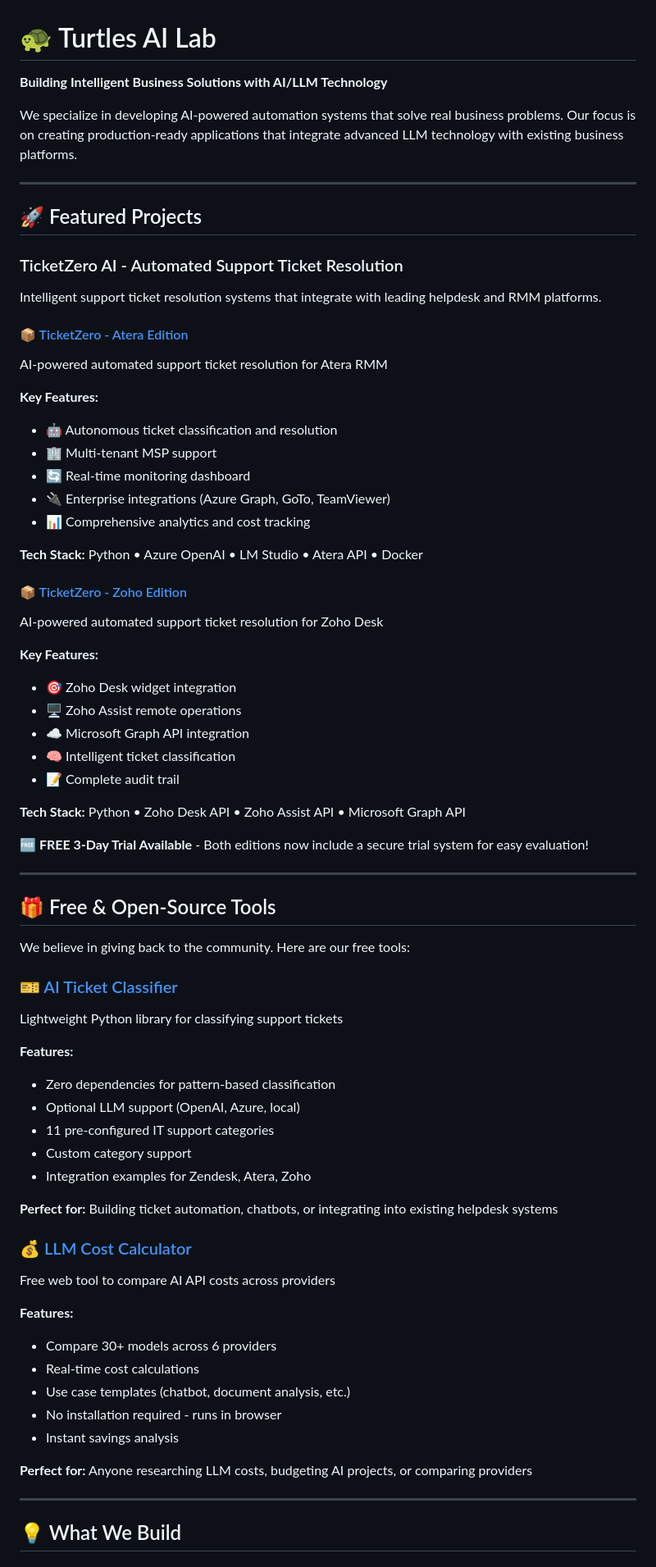
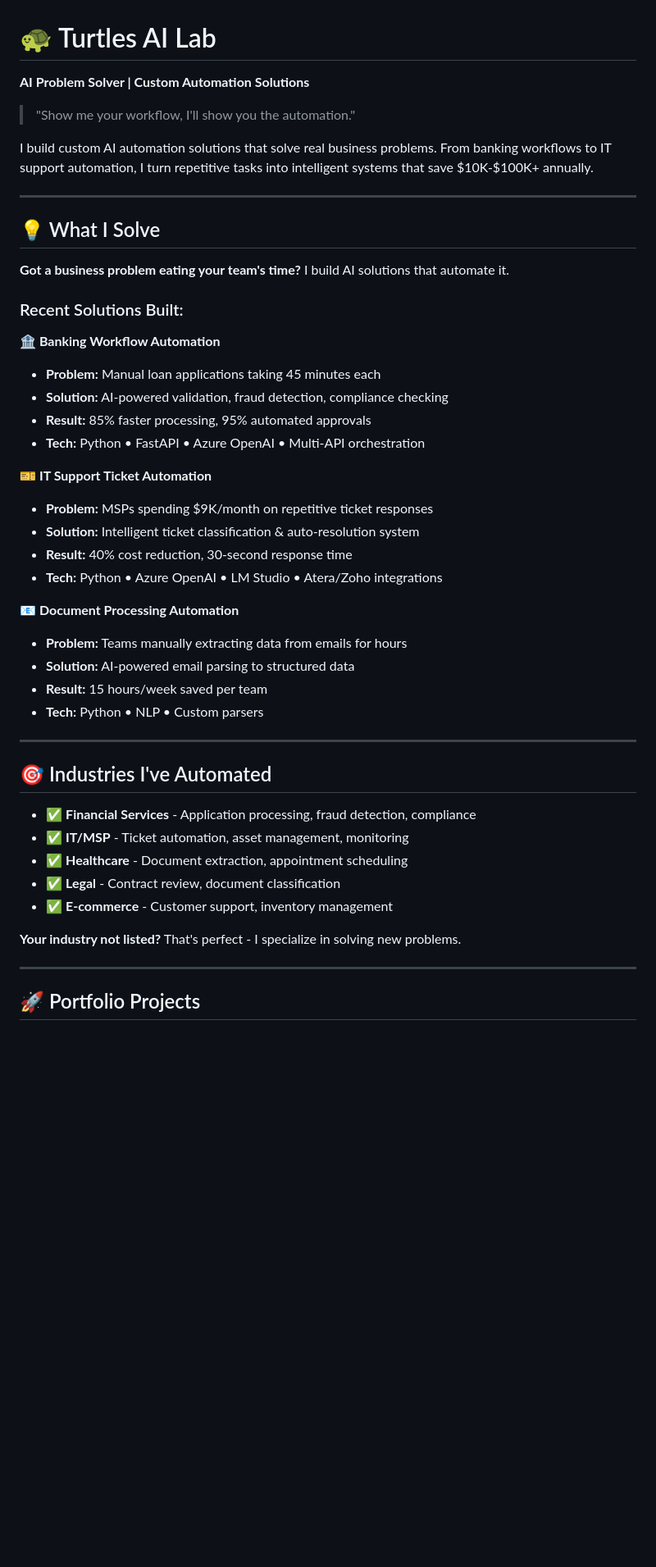
Before and after one commit to Turtles-AI-Lab/Turtles-AI-Lab, a Markdown page: README.md, the part around one of its changes. Shown at 82% size. Rendered like a GitHub page; blank space fills up the shorter version.

```diff
--- a/README.md
+++ b/README.md
@@ -1,74 +1,50 @@
 # 🐢 Turtles AI Lab
 
-**Building Intelligent Business Solutions with AI/LLM Technology**
+**AI Problem Solver | Custom Automation Solutions**
 
-We specialize in developing AI-powered automation systems that solve real business problems. Our focus is on creating production-ready applications that integrate advanced LLM technology with existing business platforms.
+> "Show me your workflow, I'll show you the automation."
+
+I build custom AI automation solutions that solve real business problems. From banking workflows to IT support automation, I turn repetitive tasks into intelligent systems that save $10K-$100K+ annually.
 
 ---
 
-## 🚀 Featured Projects
+## 💡 What I Solve
 
-### TicketZero AI - Automated Support Ticket Resolution
+**Got a business problem eating your team's time?** I build AI solutions that automate it.
 
-Intelligent support ticket resolution systems that integrate with leading helpdesk and RMM platforms.
+### Recent Solutions Built:
 
-#### 📦 [TicketZero - Atera Edition](https://github.com/Turtles-AI-Lab/TicketZero-Atera-Edition)
-AI-powered automated support ticket resolution for Atera RMM
+**🏦 Banking Workflow Automation**
+- **Problem:** Manual loan applications taking 45 minutes each
+- **Solution:** AI-powered validation, fraud detection, compliance checking
+- **Result:** 85% faster processing, 95% automated approvals
+- **Tech:** Python • FastAPI • Azure OpenAI • Multi-API orchestration
 
-**Key Features:**
-- 🤖 Autonomous ticket classification and resolution
-- 🏢 Multi-tenant MSP support
-- 🔄 Real-time monitoring dashboard
-- 🔌 Enterprise integrations (Azure Graph, GoTo, TeamViewer)
-- 📊 Comprehensive analytics and cost tracking
+**🎫 IT Support Ticket Automation**
+- **Problem:** MSPs spending $9K/month on repetitive ticket responses
+- **Solution:** Intelligent ticket classification & auto-resolution system
+- **Result:** 40% cost reduction, 30-second response time
+- **Tech:** Python • Azure OpenAI • LM Studio • Atera/Zoho integrations
 
-**Tech Stack:** Python • Azure OpenAI • LM Studio • Atera API • Docker
-
-#### 📦 [TicketZero - Zoho Edition](https://github.com/Turtles-AI-Lab/TicketZero-Zoho-Edition)
-AI-powered automated support ticket resolution for Zoho Desk
-
-**Key Features:**
-- 🎯 Zoho Desk widget integration
-- 🖥️ Zoho Assist remote operations
-- ☁️ Microsoft Graph API integration
-- 🧠 Intelligent ticket classification
-- 📝 Complete audit trail
-
-**Tech Stack:** Python • Zoho Desk API • Zoho Assist API • Microsoft Graph API
-
-**🆓 FREE 3-Day Trial Available** - Both editions now include a secure trial system for easy evaluation!
+**📧 Document Processing Automation**
+- **Problem:** Teams manually extracting data from emails for hours
+- **Solution:** AI-powered email parsing to structured data
+- **Result:** 15 hours/week saved per team
+- **Tech:** Python • NLP • Custom parsers
 
 ---
 
-## 🎁 Free & Open-Source Tools
+## 🎯 Industries I've Automated
 
-We believe in giving back to the community. Here are our free tools:
+- ✅ **Financial Services** - Application processing, fraud detection, compliance
+- ✅ **IT/MSP** - Ticket automation, asset management, monitoring
+- ✅ **Healthcare** - Document extraction, appointment scheduling
+- ✅ **Legal** - Contract review, document classification
+- ✅ **E-commerce** - Customer support, inventory management
 
-### 🎫 [AI Ticket Classifier](https://github.com/Turtles-AI-Lab/ai-ticket-classifier)
-Lightweight Python library for classifying support tickets
-
-**Features:**
-- Zero dependencies for pattern-based classification
-- Optional LLM support (OpenAI, Azure, local)
-- 11 pre-configured IT support categories
-- Custom category support
-- Integration examples for Zendesk, Atera, Zoho
-
-**Perfect for:** Building ticket automation, chatbots, or integrating into existing helpdesk systems
-
-### 💰 [LLM Cost Calculator](https://github.com/Turtles-AI-Lab/llm-cost-calculator)
-Free web tool to compare AI API costs across providers
-
-**Features:**
-- Compare 30+ models across 6 providers
-- Real-time cost calculations
-- Use case templates (chatbot, document analysis, etc.)
-- No installation required - runs in browser
-- Instant savings analysis
-
-**Perfect for:** Anyone researching LLM costs, budgeting AI projects, or comparing providers
+**Your industry not listed?** That's perfect - I specialize in solving new problems.
 
 ---
 
-## 💡 What We Build
+## 🚀 Portfolio Projects
 
```
Also changed, not shown: other parts of README.md (+112 -51 lines).
